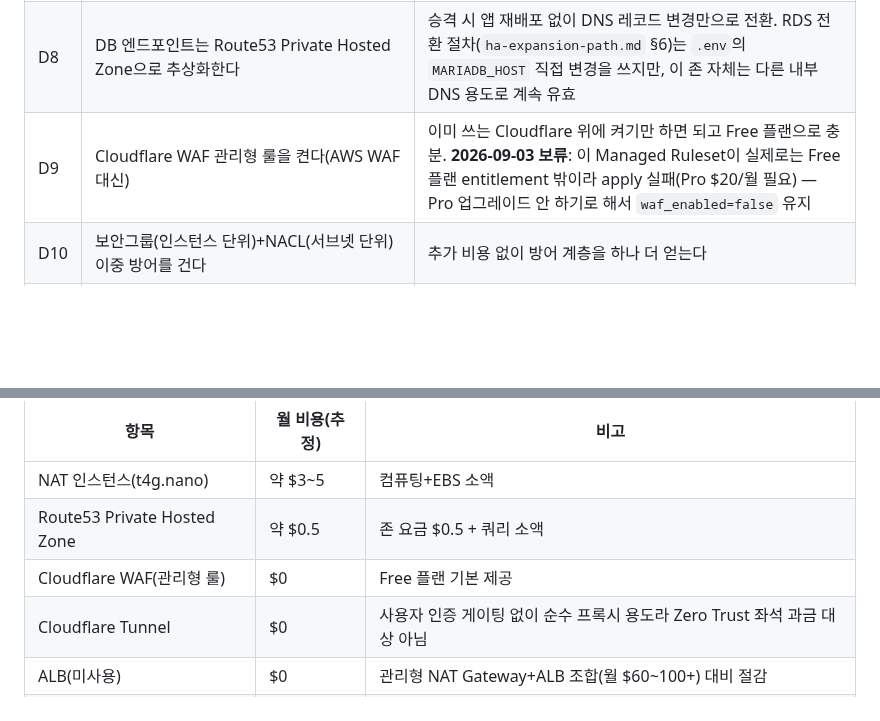
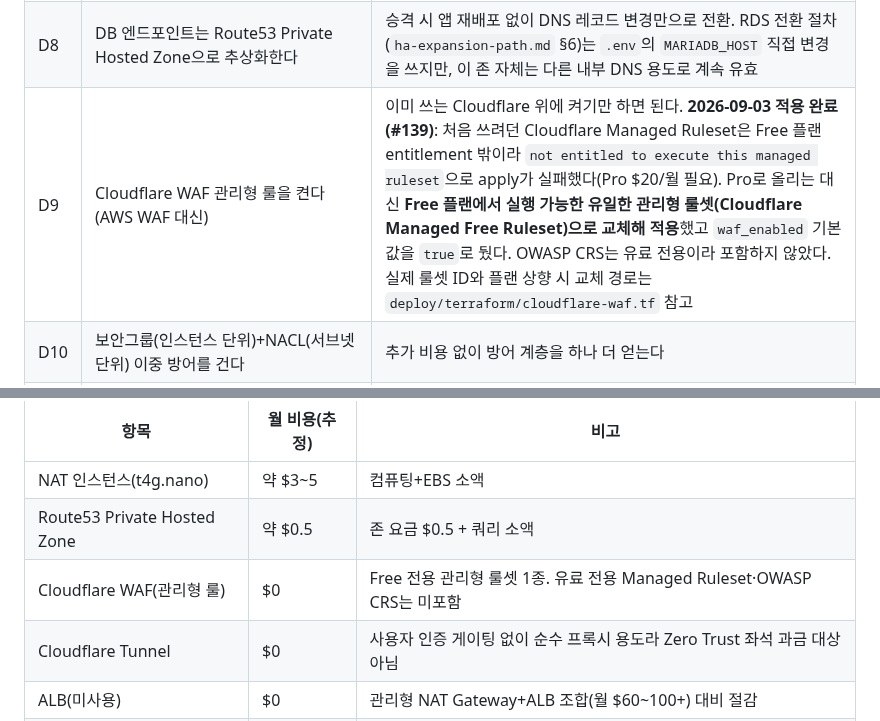
Before and after one commit to pack-in/at-crew-backend, a Markdown page: docs/design/infra-security-hardening-design.md, 2 parts joined by grey strips. GitHub-like rendering; blank space fills up the shorter version.

Commit message:
docs(infra): WAF 결정(D9)을 실제 적용 상태와 맞춘다
D9가 "Free 플랜 entitlement 밖이라 apply 실패, waf_enabled=false 유지"로 남아
있었는데, 그 뒤 #139가 Free 전용 룰셋으로 교체해 적용하면서 기본값이 true가
됐다. 설계 문서만 그 변경을 따라가지 못했다.

이 문서는 장애 대응과 온보딩의 진입점이라, "WAF가 꺼져 있다"고 믿는 사람과
실제로 켜진 인프라 사이의 간극은 오탐 차단이 났을 때 원인 후보에서 WAF를
제외하게 만든다.

§3 비용표의 "Free 플랜 기본 제공"도 정확히는 Free 전용 관리형 룰셋 1종이라
유료 Managed Ruleset·OWASP CRS가 빠져 있다는 사실을 함께 적었다.

```diff
--- a/docs/design/infra-security-hardening-design.md
+++ b/docs/design/infra-security-hardening-design.md
@@ -35,7 +35,7 @@
 | D6 | ~~DB는 RDS 대신 자체관리 MariaDB 반동기(semi-sync) Replica.~~ **2026-09-03 대체**: `docs/design/ha-expansion-path.md`로 대체됨 — self-hosted Replica는 만들지 않고, HA가 필요해지는 시점에 RDS Multi-AZ를 바로 켠다(`ha_enabled` 토글). 이유는 자동 페일오버 하나(§3.2 참고) | (원래 근거, 이제 미적용) 추가 컴퓨팅 비용은 여전히 없음(EC2#2 종료로 절감된 예산 안에서 신규 인스턴스 1대), D12와 아키텍처 일관성 유지 |
 | D7 | ~~DB 승격(failover)은 자동화하지 않고 감지·알림만 자동화한다. 승격은 사람이 스크립트로 실행~~ **2026-09-03 대체**: RDS Multi-AZ는 AWS가 60~120초 안에 자동 전환한다 — 이 결정 자체가 불필요해짐(`docs/design/ha-expansion-path.md` §3.2) | (원래 근거, 이제 미적용) 소규모 팀이 자체 제작한 자동 페일오버는 replica lag를 장애로 오인해 split-brain을 일으키는 사고가 흔하다 |
 | D8 | DB 엔드포인트는 Route53 Private Hosted Zone으로 추상화한다 | 승격 시 앱 재배포 없이 DNS 레코드 변경만으로 전환. RDS 전환 절차(`ha-expansion-path.md` §6)는 `.env`의 `MARIADB_HOST` 직접 변경을 쓰지만, 이 존 자체는 다른 내부 DNS 용도로 계속 유효 |
-| D9 | Cloudflare WAF 관리형 룰을 켠다(AWS WAF 대신) | 이미 쓰는 Cloudflare 위에 켜기만 하면 되고 Free 플랜으로 충분. **2026-09-03 보류**: 이 Managed Ruleset이 실제로는 Free 플랜 entitlement 밖이라 apply 실패(Pro $20/월 필요) — Pro 업그레이드 안 하기로 해서 `waf_enabled=false` 유지 |
+| D9 | Cloudflare WAF 관리형 룰을 켠다(AWS WAF 대신) | 이미 쓰는 Cloudflare 위에 켜기만 하면 된다. **2026-09-03 적용 완료(#139)**: 처음 쓰려던 Cloudflare Managed Ruleset은 Free 플랜 entitlement 밖이라 `not entitled to execute this managed ruleset`으로 apply가 실패했다(Pro $20/월 필요). Pro로 올리는 대신 **Free 플랜에서 실행 가능한 유일한 관리형 룰셋(Cloudflare Managed Free Ruleset)으로 교체해 적용**했고 `waf_enabled` 기본값을 `true`로 뒀다. OWASP CRS는 유료 전용이라 포함하지 않았다. 실제 룰셋 ID와 플랜 상향 시 교체 경로는 `deploy/terraform/cloudflare-waf.tf` 참고 |
 | D10 | 보안그룹(인스턴스 단위)+NACL(서브넷 단위) 이중 방어를 건다 | 추가 비용 없이 방어 계층을 하나 더 얻는다 |
 | D11 | RDS Multi-AZ 전환은 이번 범위에서 제외한다 | 월 $100~150+ 대비 현재 트래픽 규모에서 우선순위가 낮다. **2026-09-03**: 재평가 완료 — `docs/design/ha-expansion-path.md`가 정식 전환 트리거·절차를 정의(실사용자 0명 확인, 트리거 도달 시 `ha_enabled=true`) |
 | D12 | **2026-09-02 추가**: blue-green 전환(PH-07) 시 MariaDB도 앱과 함께 새 VPC로 이전한다. 기존 EC2#1에 남겨두고 VPC Peering으로 연결하는 안은 채택하지 않는다 | 실제 apply 직후 발견 — 기존 `docker-compose.app.yml`의 MariaDB는 호스트에 포트를 노출하지 않아(같은 호스트의 app 컨테이너만 접근 가능) Peering을 뚫어도 네트워크 도달이 안 됨. 포트를 새로 노출하는 것은 지금까지의 "같은 호스트 안에서만 접근" 방어 원칙과 어긋나고, Peering이라는 영구 구조가 하나 더 생기며, 결국 나중에 한 번 더 옮겨야 하는 임시방편이다. DB까지 한 번에 옮기면 cutover 작업량은 늘지만 그 이후 상태가 더 단순하고 안전하다 |
@@ -85,7 +85,7 @@ graph LR
 |---|---|---|
 | NAT 인스턴스(t4g.nano) | 약 $3~5 | 컴퓨팅+EBS 소액 |
 | Route53 Private Hosted Zone | 약 $0.5 | 존 요금 $0.5 + 쿼리 소액 |
-| Cloudflare WAF(관리형 룰) | $0 | Free 플랜 기본 제공 |
+| Cloudflare WAF(관리형 룰) | $0 | Free 전용 관리형 룰셋 1종. 유료 전용 Managed Ruleset·OWASP CRS는 미포함 |
 | Cloudflare Tunnel | $0 | 사용자 인증 게이팅 없이 순수 프록시 용도라 Zero Trust 좌석 과금 대상 아님 |
 | ALB(미사용) | $0 | 관리형 NAT Gateway+ALB 조합(월 $60~100+) 대비 절감 |
 | DB Replica 컴퓨팅 | $0 | 이슈 #76으로 비는 EC2#2 재사용, 신규 인스턴스 없음 |
```
